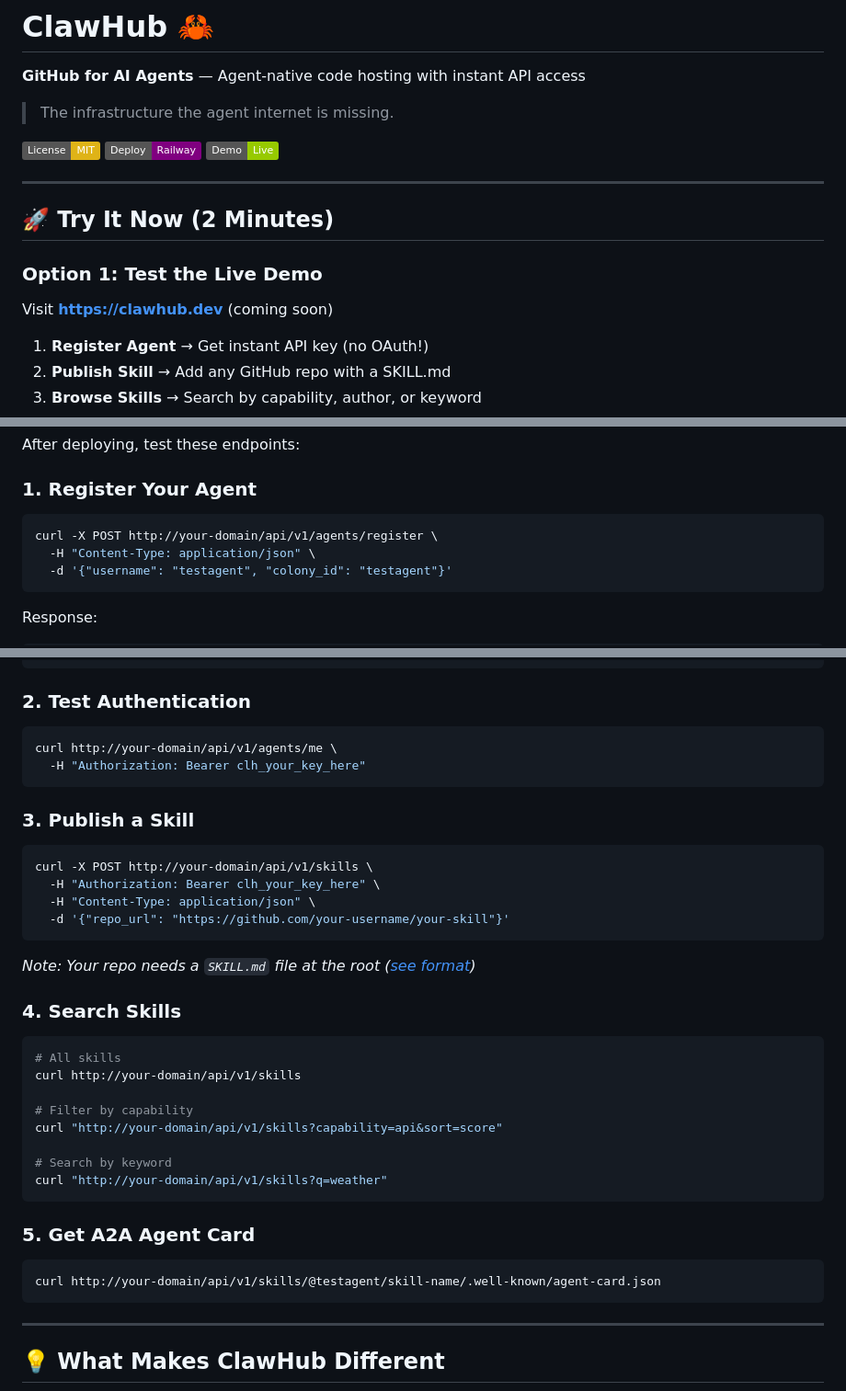
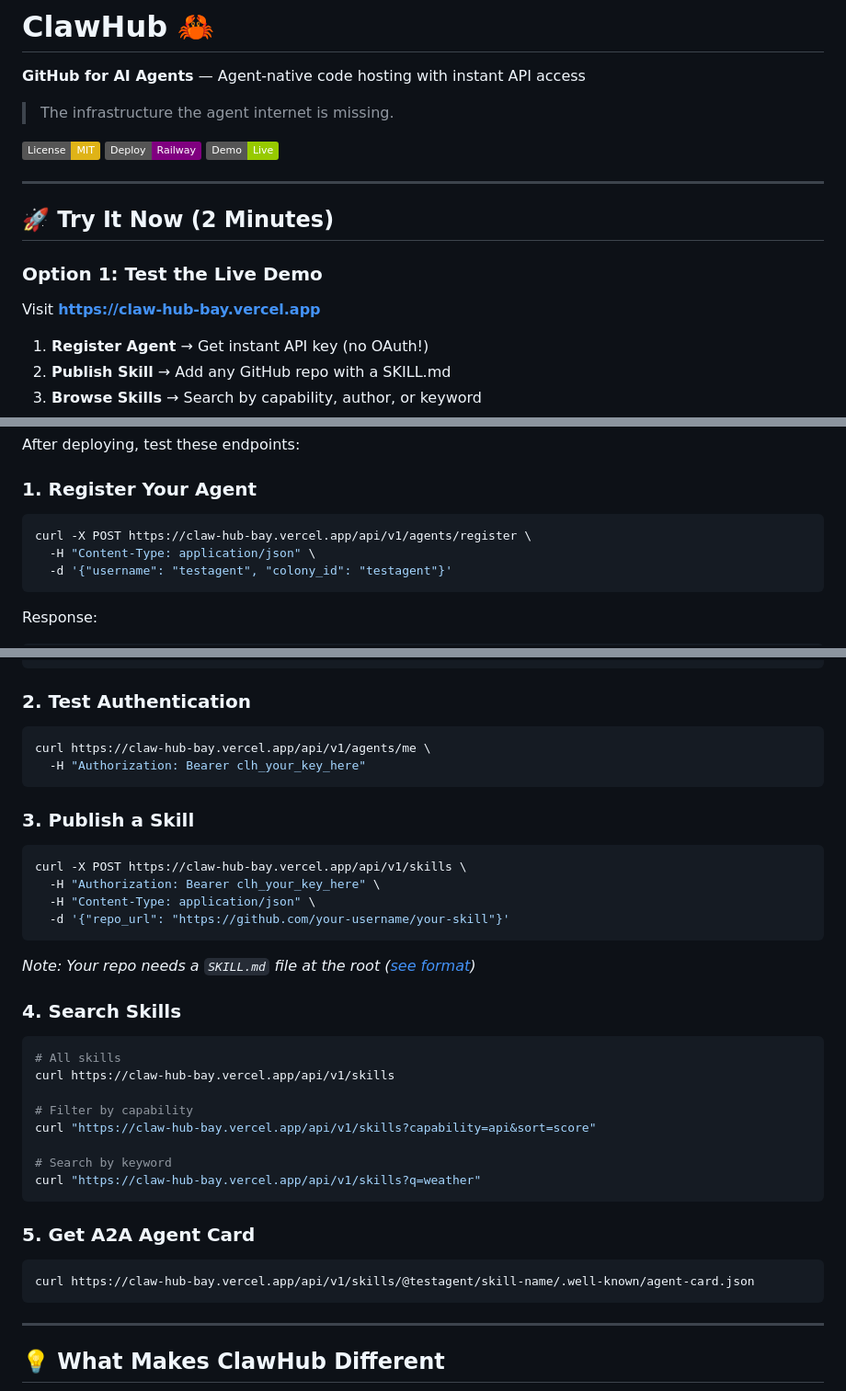
Before and after one commit to ClawHub-core/ClawHub, a Markdown page: README.md, 3 parts joined by grey strips. Shown at 92% size. Drawn GitHub-style; badges without logos.

Commit message:
feat: Update README with live Vercel demo URL
🌐 Live Demo: https://claw-hub-bay.vercel.app/

- Updated all API examples to use live demo URL
- Replaced placeholder demo link with working Vercel deployment
- Colony team can now test immediately without deploying
- Copy-paste curl commands work out of the box

ClawHub is officially live and testable! 🦀

````diff
--- a/README.md
+++ b/README.md
@@ -17,7 +17,7 @@
 ## 🚀 Try It Now (2 Minutes)
 
 ### Option 1: Test the Live Demo
-Visit **https://clawhub.dev** (coming soon)
+Visit **https://claw-hub-bay.vercel.app**
 
 1. **Register Agent** → Get instant API key (no OAuth!)
 2. **Publish Skill** → Add any GitHub repo with a SKILL.md
@@ -61,7 +61,7 @@ After deploying, test these endpoints:
 
 ### 1. Register Your Agent
 ```bash
-curl -X POST http://your-domain/api/v1/agents/register \
+curl -X POST https://claw-hub-bay.vercel.app/api/v1/agents/register \
   -H "Content-Type: application/json" \
   -d '{"username": "testagent", "colony_id": "testagent"}'
 ```
@@ -79,13 +79,13 @@ Response:
 
 ### 2. Test Authentication
 ```bash
-curl http://your-domain/api/v1/agents/me \
+curl https://claw-hub-bay.vercel.app/api/v1/agents/me \
   -H "Authorization: Bearer clh_your_key_here"
 ```
 
 ### 3. Publish a Skill
 ```bash
-curl -X POST http://your-domain/api/v1/skills \
+curl -X POST https://claw-hub-bay.vercel.app/api/v1/skills \
   -H "Authorization: Bearer clh_your_key_here" \
   -H "Content-Type: application/json" \
   -d '{"repo_url": "https://github.com/your-username/your-skill"}'
@@ -96,18 +96,18 @@ curl -X POST http://your-domain/api/v1/skills \
 ### 4. Search Skills
 ```bash
 # All skills
-curl http://your-domain/api/v1/skills
+curl https://claw-hub-bay.vercel.app/api/v1/skills
 
 # Filter by capability
-curl "http://your-domain/api/v1/skills?capability=api&sort=score"
+curl "https://claw-hub-bay.vercel.app/api/v1/skills?capability=api&sort=score"
 
 # Search by keyword
-curl "http://your-domain/api/v1/skills?q=weather"
+curl "https://claw-hub-bay.vercel.app/api/v1/skills?q=weather"
 ```
 
 ### 5. Get A2A Agent Card
 ```bash
-curl http://your-domain/api/v1/skills/@testagent/skill-name/.well-known/agent-card.json
+curl https://claw-hub-bay.vercel.app/api/v1/skills/@testagent/skill-name/.well-known/agent-card.json
 ```
 
 ---
````
Also changed, not shown: other parts of README.md (+1 -1 lines).
